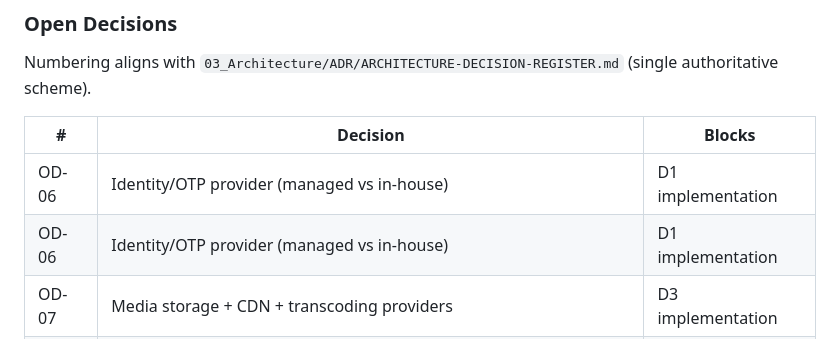
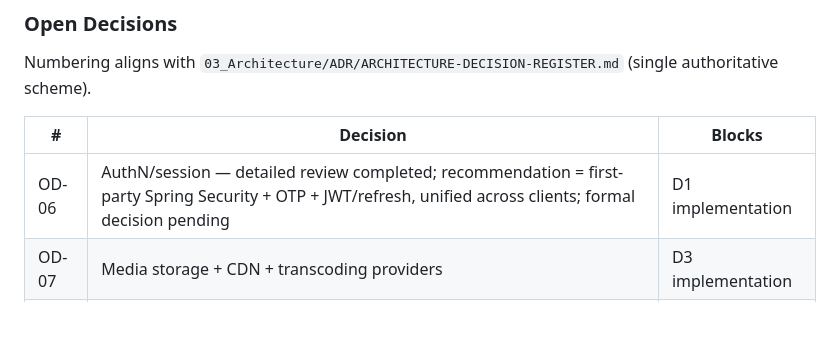
Before and after one commit to AkkarajuSP/StarMitra, a Markdown page: 03_Architecture/Architecture/STARMITRA-ARCHITECTURE-BASELINE-v1.0.md, the part around the change. Drawn GitHub-style; blank space fills up the shorter version.

Commit message:
docs: update baseline OD-06 status after auth review

```diff
--- a/03_Architecture/Architecture/STARMITRA-ARCHITECTURE-BASELINE-v1.0.md
+++ b/03_Architecture/Architecture/STARMITRA-ARCHITECTURE-BASELINE-v1.0.md
@@ -246,8 +246,7 @@ Numbering aligns with `03_Architecture/ADR/ARCHITECTURE-DECISION-REGISTER.md` (s
 
 | # | Decision | Blocks |
 |---|----------|--------|
-| OD-06 | Identity/OTP provider (managed vs in-house) | D1 implementation |
-| OD-06 | Identity/OTP provider (managed vs in-house) | D1 implementation |
+| OD-06 | AuthN/session — detailed review completed; recommendation = first-party Spring Security + OTP + JWT/refresh, unified across clients; formal decision pending | D1 implementation |
 | OD-07 | Media storage + CDN + transcoding providers | D3 implementation |
 | OD-08 | Real-time mechanism detail (within accepted WebSocket capability) | D6 implementation |
 | OD-09 | Cache — Redis is **not** auto-approved | D12/scaling needs |
```
